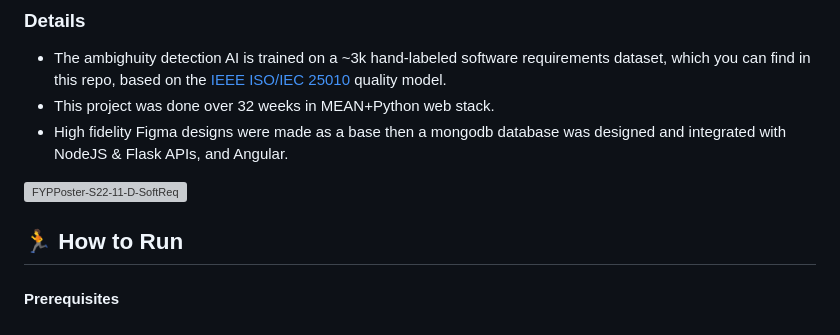
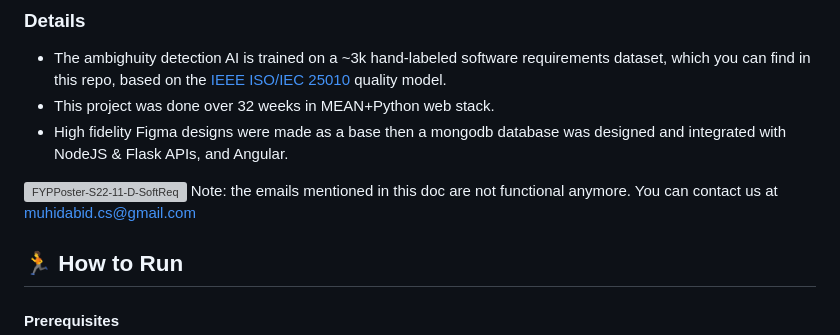
Before and after one commit to muhidabid/SoftReq, a Markdown page: README.md, the part around the change. Rendered like a GitHub page; grey boxes are pictures that could not be loaded.

Commit message:
Update README.md
updated info about our emails

```diff
--- a/README.md
+++ b/README.md
@@ -25,6 +25,7 @@ https://github.com/muhidabid/SoftReq/assets/82958857/3ab94eee-ab0c-4b4e-a762-7f1
 - High fidelity Figma designs were made as a base then a mongodb database was designed and integrated with NodeJS & Flask APIs, and Angular.
 
 ![FYPPoster-S22-11-D-SoftReq](https://github.com/muhidabid/SoftReq/assets/82958857/903d3dbf-8354-4bdb-a205-60ae6d1797f3)
+Note: the emails mentioned in this doc are not functional anymore. You can contact us at muhidabid.cs@gmail.com
 
 ## 🏃 How to Run
 #### Prerequisites
```
